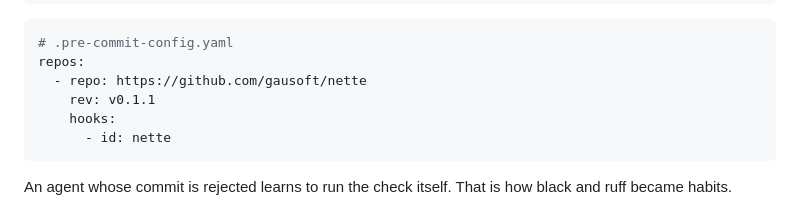
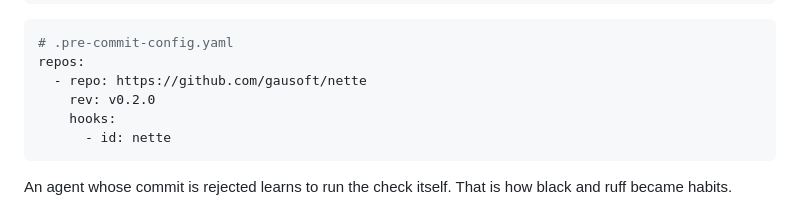
Before and after one commit to gausoft/nette, a Markdown page: README.md, the part around the change. Drawn GitHub-style.

Commit message:
docs: point the pre-commit rev at v0.2.0

````diff
--- a/README.md
+++ b/README.md
@@ -221,7 +221,7 @@ The most reliable integration does not depend on the agent remembering.
 # .pre-commit-config.yaml
 repos:
   - repo: https://github.com/gausoft/nette
-    rev: v0.1.1
+    rev: v0.2.0
     hooks:
       - id: nette
 ```
````
